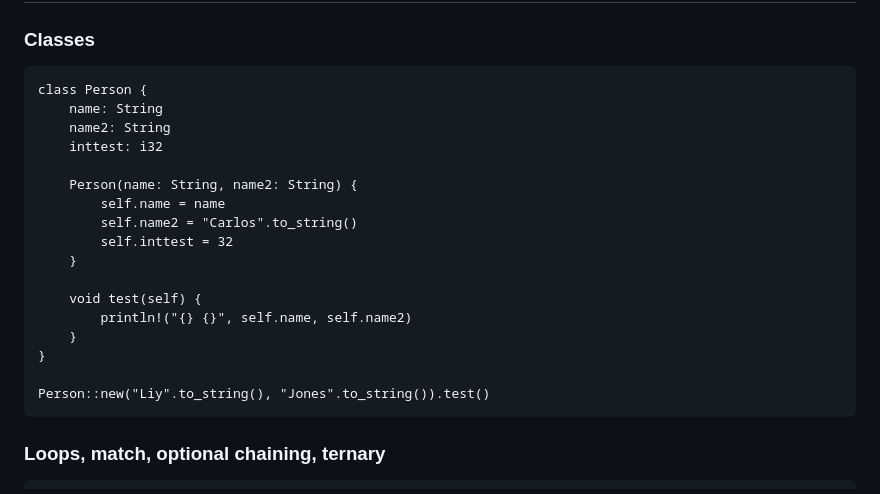
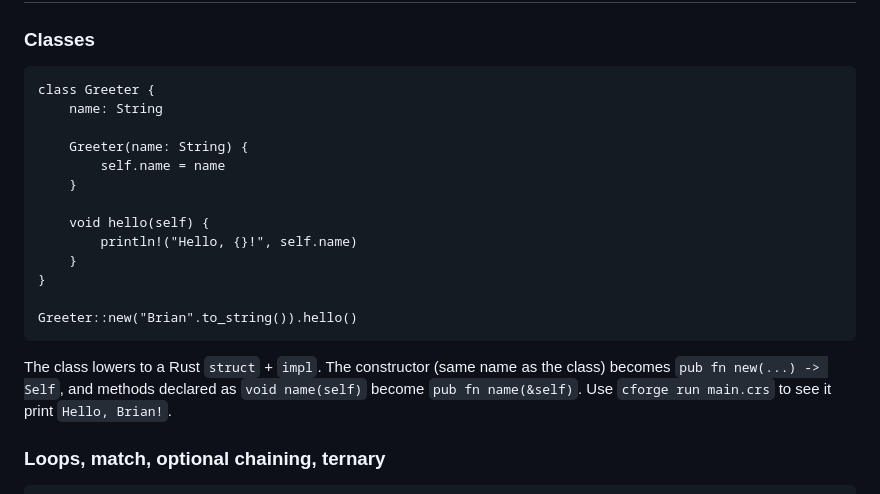
Before and after one commit to liy77/copper-lang, a Markdown page: README.md, the part around the change. Drawn GitHub-style.

Commit message:
refactor: update class example in README to use Greeter with improved method

````diff
--- a/README.md
+++ b/README.md
@@ -60,24 +60,25 @@ cforge run ./main.crs
 ### Classes
 
 ```crs
-class Person {
+class Greeter {
     name: String
-    name2: String
-    inttest: i32
 
-    Person(name: String, name2: String) {
+    Greeter(name: String) {
         self.name = name
-        self.name2 = "Carlos".to_string()
-        self.inttest = 32
     }
 
-    void test(self) {
-        println!("{} {}", self.name, self.name2)
+    void hello(self) {
+        println!("Hello, {}!", self.name)
     }
 }
 
-Person::new("Liy".to_string(), "Jones".to_string()).test()
+Greeter::new("Brian".to_string()).hello()
 ```
+
+The class lowers to a Rust `struct` + `impl`. The constructor (same name
+as the class) becomes `pub fn new(...) -> Self`, and methods declared as
+`void name(self)` become `pub fn name(&self)`. Use `cforge run main.crs`
+to see it print `Hello, Brian!`.
 
 ### Loops, match, optional chaining, ternary
 
````
